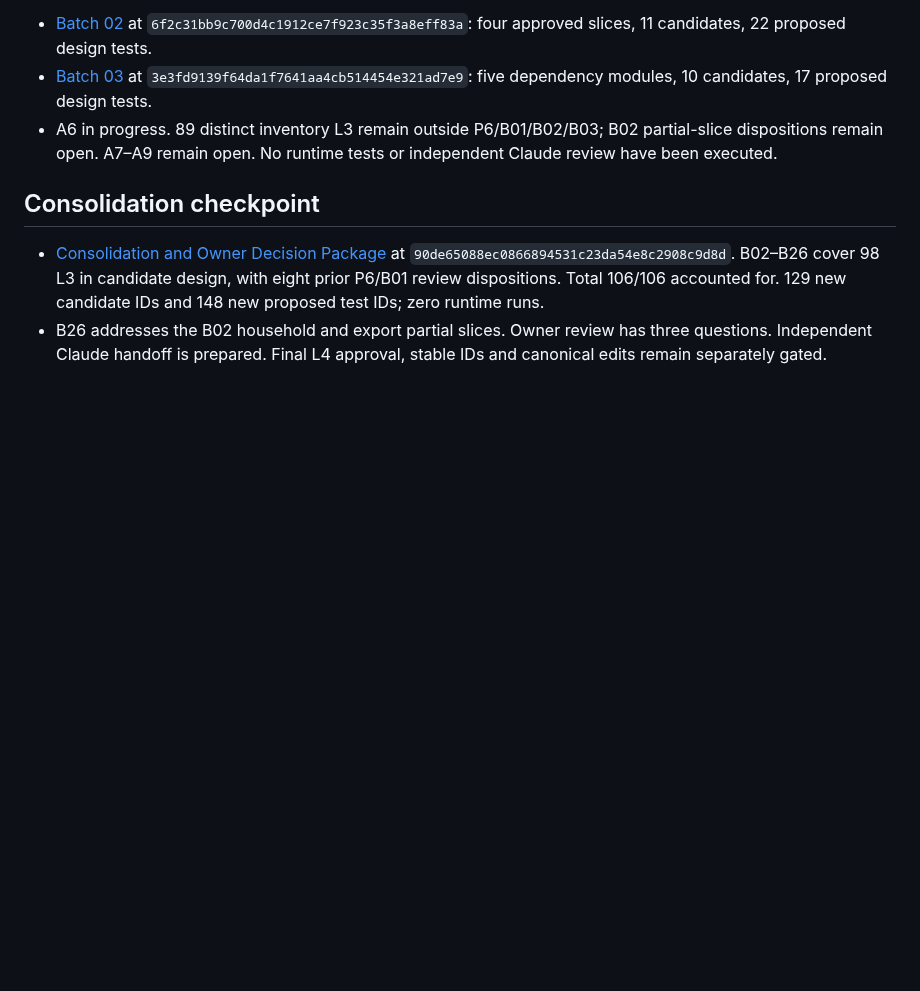
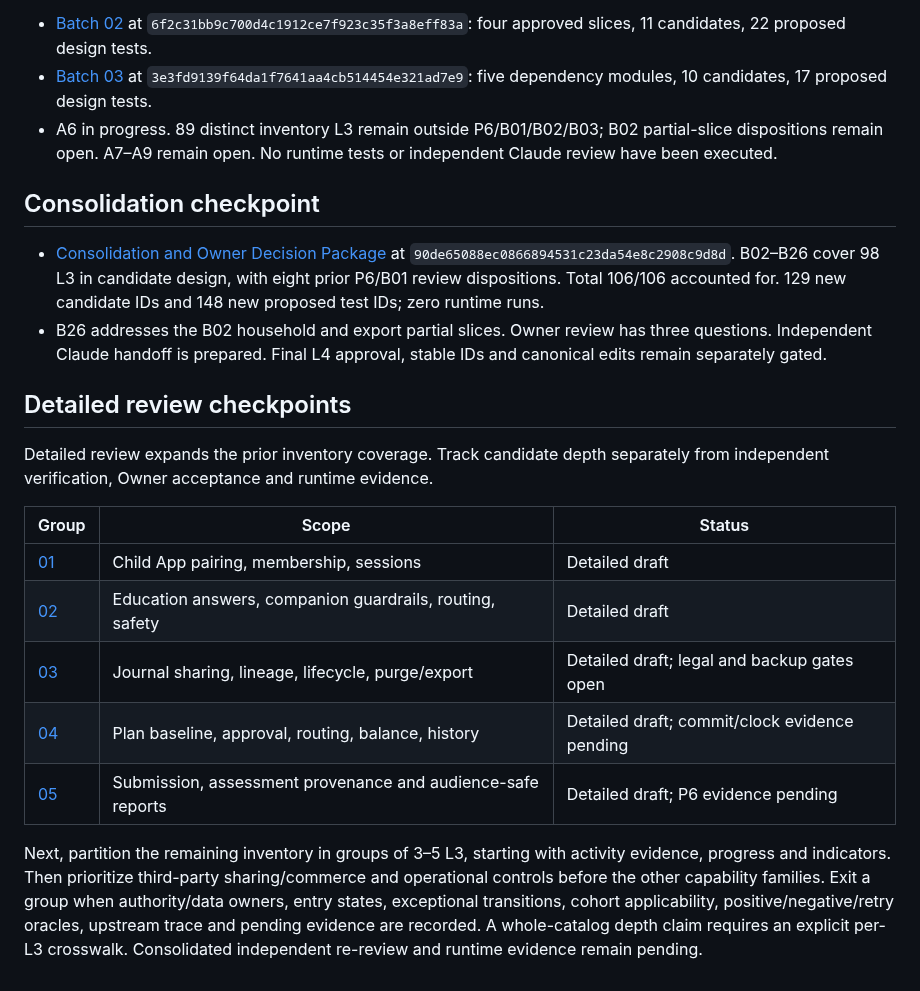
Before and after one commit to ChadNguyen1608/app-parent-pal, a Markdown page: documents/app-design-document/Feature_3_2_to_Phase_3_Execution_Tracker_REVIEW.md, the part around the change. GitHub-like rendering; blank space fills up the shorter version.

Commit message:
docs(l4): track detailed review separately from inventory coverage

```diff
--- a/documents/app-design-document/Feature_3_2_to_Phase_3_Execution_Tracker_REVIEW.md
+++ b/documents/app-design-document/Feature_3_2_to_Phase_3_Execution_Tracker_REVIEW.md
@@ -53,3 +53,17 @@ Owner explicitly approved **all four** Batch 02 L3 modules in proposed workstrea
 
 - [Consolidation and Owner Decision Package](Feature_3_2_L4_Consolidation_and_Owner_Decision_Package_REVIEW.md) at `90de65088ec0866894531c23da54e8c2908c9d8d`. B02–B26 cover 98 L3 in candidate design, with eight prior P6/B01 review dispositions. Total 106/106 accounted for. 129 new candidate IDs and 148 new proposed test IDs; zero runtime runs.
 - B26 addresses the B02 household and export partial slices. Owner review has three questions. Independent Claude handoff is prepared. Final L4 approval, stable IDs and canonical edits remain separately gated.
+
+## Detailed review checkpoints
+
+Detailed review expands the prior inventory coverage. Track candidate depth separately from independent verification, Owner acceptance and runtime evidence.
+
+| Group | Scope | Status |
+|---|---|---|
+| [01](Feature_3_2_L4_Detailed_Review_Group_01_Linking_and_Membership_REVIEW.md) | Child App pairing, membership, sessions | Detailed draft |
+| [02](Feature_3_2_L4_Detailed_Review_Group_02_Pal_Response_REVIEW.md) | Education answers, companion guardrails, routing, safety | Detailed draft |
+| [03](Feature_3_2_L4_Detailed_Review_Group_03_Journal_Lifecycle_REVIEW.md) | Journal sharing, lineage, lifecycle, purge/export | Detailed draft; legal and backup gates open |
+| [04](Feature_3_2_L4_Detailed_Review_Group_04_Plan_Changes_REVIEW.md) | Plan baseline, approval, routing, balance, history | Detailed draft; commit/clock evidence pending |
+| [05](Feature_3_2_L4_Detailed_Review_Group_05_Learning_Evidence_REVIEW.md) | Submission, assessment provenance and audience-safe reports | Detailed draft; P6 evidence pending |
+
+Next, partition the remaining inventory in groups of 3–5 L3, starting with activity evidence, progress and indicators. Then prioritize third-party sharing/commerce and operational controls before the other capability families. Exit a group when authority/data owners, entry states, exceptional transitions, cohort applicability, positive/negative/retry oracles, upstream trace and pending evidence are recorded. A whole-catalog depth claim requires an explicit per-L3 crosswalk. Consolidated independent re-review and runtime evidence remain pending.
```
